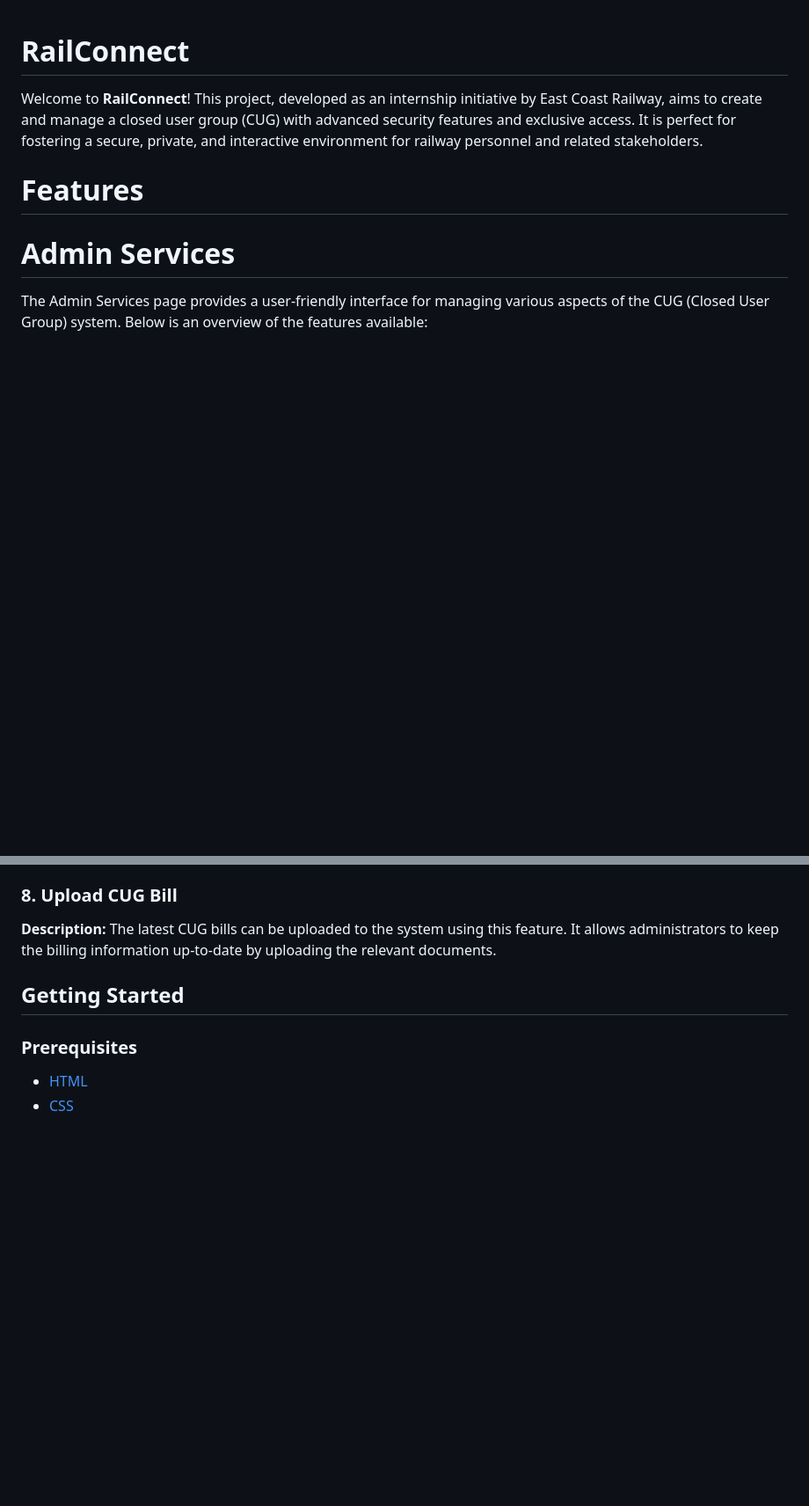
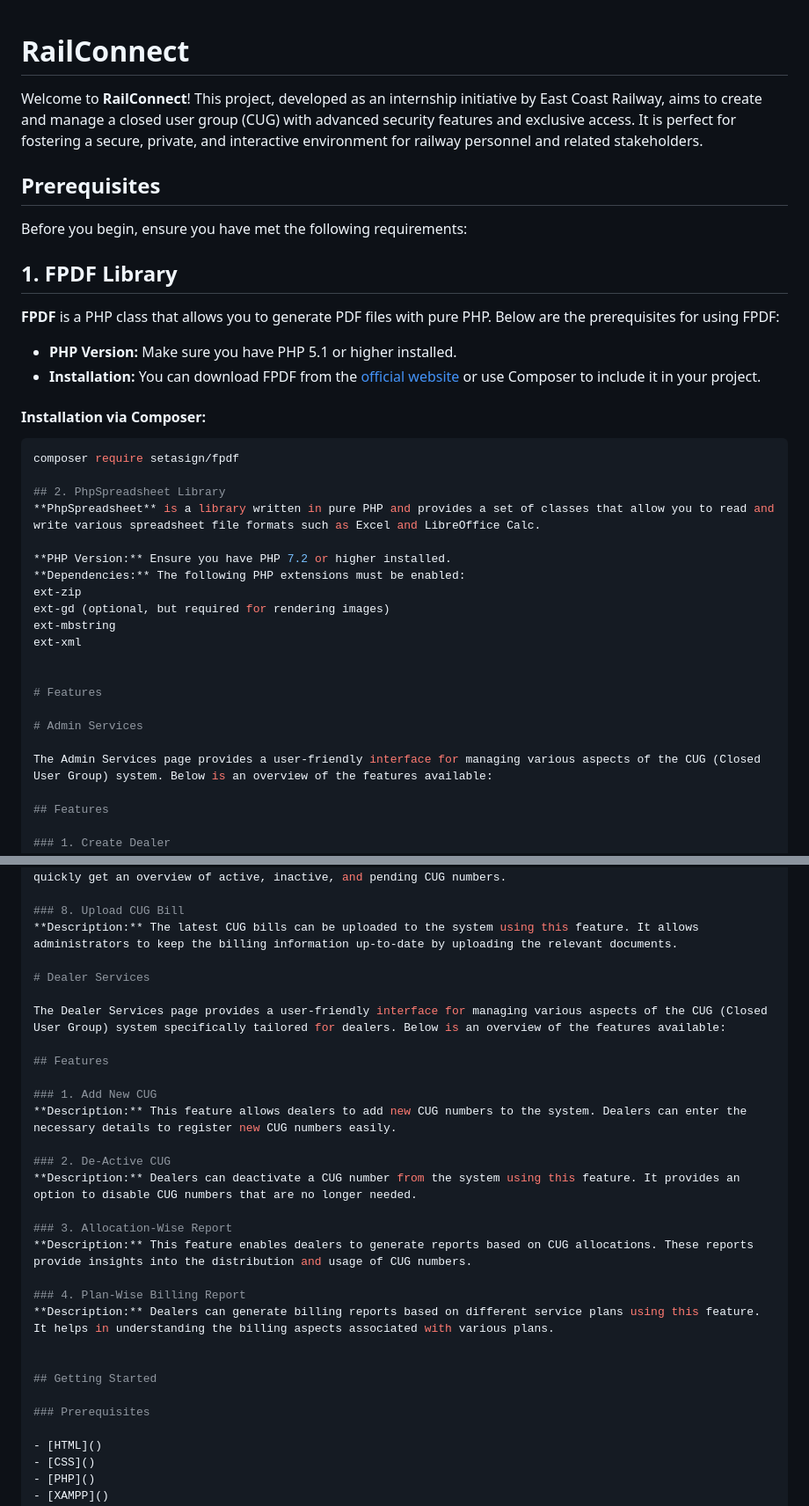
Before and after one commit to Shankar-Singh-Mahanty/RailConnect, a Markdown page: README.md, 2 parts joined by grey strips. Shown: that part at 88% size. Drawn GitHub-style; blank space fills up the shorter version.

````diff
--- a/README.md
+++ b/README.md
@@ -1,6 +1,32 @@
 # RailConnect
 
 Welcome to **RailConnect**! This project, developed as an internship initiative by East Coast Railway, aims to create and manage a closed user group (CUG) with advanced security features and exclusive access. It is perfect for fostering a secure, private, and interactive environment for railway personnel and related stakeholders.
+
+## Prerequisites
+
+Before you begin, ensure you have met the following requirements:
+
+## 1. FPDF Library
+
+**FPDF** is a PHP class that allows you to generate PDF files with pure PHP. Below are the prerequisites for using FPDF:
+
+- **PHP Version:** Make sure you have PHP 5.1 or higher installed.
+- **Installation:** You can download FPDF from the [official website](http://www.fpdf.org/) or use Composer to include it in your project.
+
+#### Installation via Composer:
+```bash
+composer require setasign/fpdf
+
+## 2. PhpSpreadsheet Library
+**PhpSpreadsheet** is a library written in pure PHP and provides a set of classes that allow you to read and write various spreadsheet file formats such as Excel and LibreOffice Calc.
+
+**PHP Version:** Ensure you have PHP 7.2 or higher installed.
+**Dependencies:** The following PHP extensions must be enabled:
+ext-zip
+ext-gd (optional, but required for rendering images)
+ext-mbstring
+ext-xml
+
 
 # Features
 
@@ -33,6 +59,24 @@ The Admin Services page provides a user-friendly interface for managing various
 
 ### 8. Upload CUG Bill
 **Description:** The latest CUG bills can be uploaded to the system using this feature. It allows administrators to keep the billing information up-to-date by uploading the relevant documents.
+
+# Dealer Services
+
+The Dealer Services page provides a user-friendly interface for managing various aspects of the CUG (Closed User Group) system specifically tailored for dealers. Below is an overview of the features available:
+
+## Features
+
+### 1. Add New CUG
+**Description:** This feature allows dealers to add new CUG numbers to the system. Dealers can enter the necessary details to register new CUG numbers easily.
+
+### 2. De-Active CUG
+**Description:** Dealers can deactivate a CUG number from the system using this feature. It provides an option to disable CUG numbers that are no longer needed.
+
+### 3. Allocation-Wise Report
+**Description:** This feature enables dealers to generate reports based on CUG allocations. These reports provide insights into the distribution and usage of CUG numbers.
+
+### 4. Plan-Wise Billing Report
+**Description:** Dealers can generate billing reports based on different service plans using this feature. It helps in understanding the billing aspects associated with various plans.
 
 
 ## Getting Started
````
